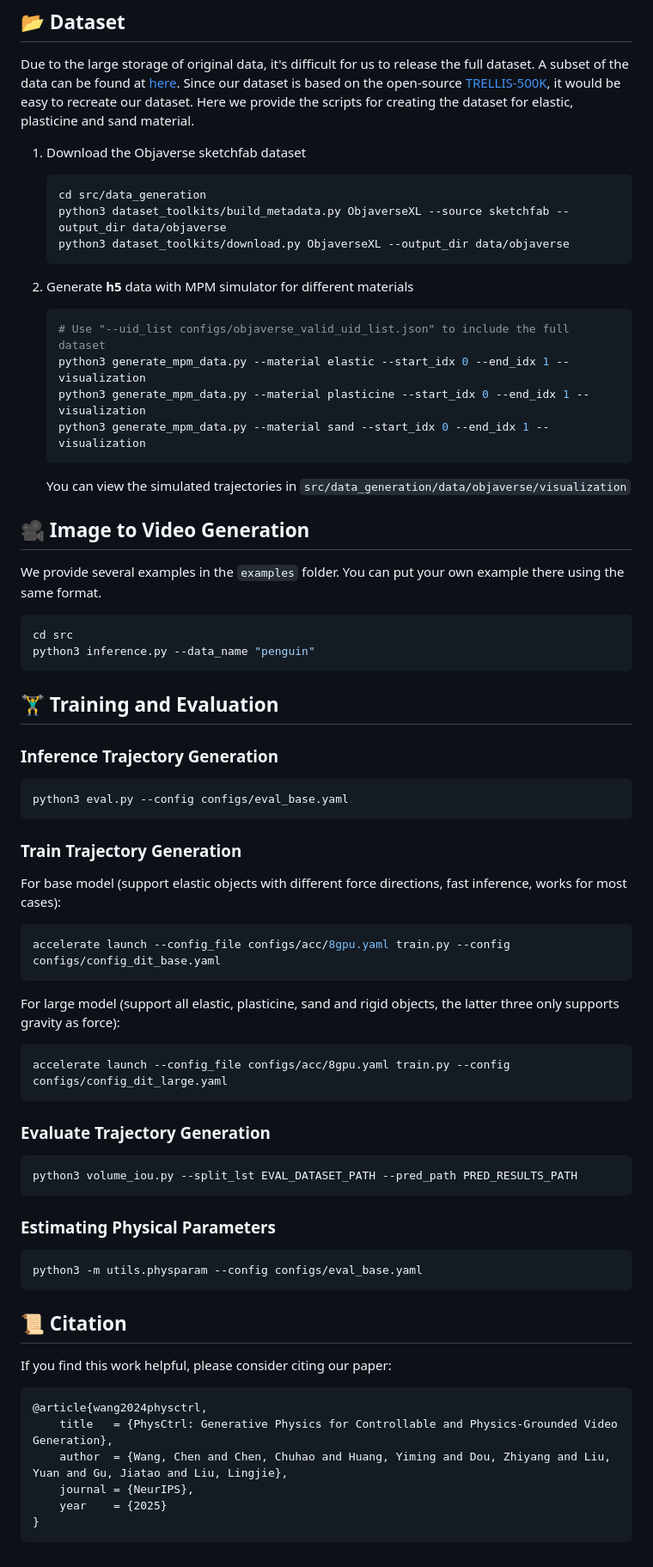
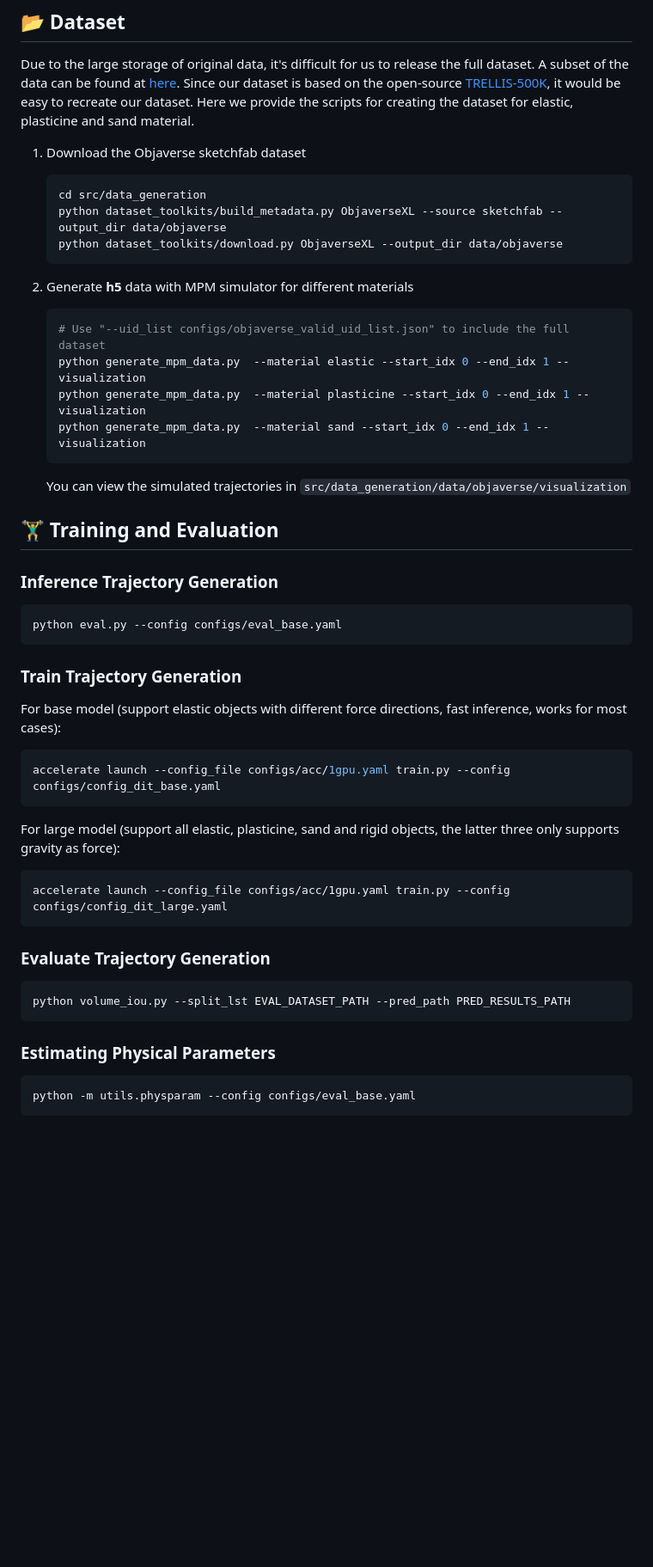
Before and after one commit to pursuingz/traceformer, a Markdown page: README.md, the part around the change. Shown at 86% size. GitHub-like rendering; blank space fills up the shorter version.

````diff
--- a/README.md
+++ b/README.md
@@ -36,17 +36,17 @@ Due to the large storage of original data, it's difficult for us to release the
 
    ``` bash
    cd src/data_generation
-   python3 dataset_toolkits/build_metadata.py ObjaverseXL --source sketchfab --output_dir data/objaverse
-   python3 dataset_toolkits/download.py ObjaverseXL --output_dir data/objaverse
+   python dataset_toolkits/build_metadata.py ObjaverseXL --source sketchfab --output_dir data/objaverse
+   python dataset_toolkits/download.py ObjaverseXL --output_dir data/objaverse
    ```
 
 2. Generate **h5** data with MPM simulator for different materials
 
    ```bash
    # Use "--uid_list configs/objaverse_valid_uid_list.json" to include the full dataset
-   python3 generate_mpm_data.py	--material elastic --start_idx 0 --end_idx 1 --visualization
-   python3 generate_mpm_data.py	--material plasticine --start_idx 0 --end_idx 1 --visualization
-   python3 generate_mpm_data.py	--material sand --start_idx 0 --end_idx 1 --visualization
+   python generate_mpm_data.py	--material elastic --start_idx 0 --end_idx 1 --visualization
+   python generate_mpm_data.py	--material plasticine --start_idx 0 --end_idx 1 --visualization
+   python generate_mpm_data.py	--material sand --start_idx 0 --end_idx 1 --visualization
    ```
 
    You can view the simulated trajectories in `src/data_generation/data/objaverse/visualization`
@@ -54,54 +54,30 @@ Due to the large storage of original data, it's difficult for us to release the
 
 
 
-## 🎥 Image to Video Generation
-We provide several examples in the `examples` folder. You can put your own example there using the same format.
-```bash
-cd src
-python3 inference.py --data_name "penguin"
-```
-
-
-
 ## 🏋️‍♂️ Training and Evaluation
 
 ### Inference Trajectory Generation
 ```bash
-python3 eval.py --config configs/eval_base.yaml
+python eval.py --config configs/eval_base.yaml
 ```
 
 ### Train Trajectory Generation
 For base model (support elastic objects with different force directions, fast inference, works for most cases):
 ```bash
-accelerate launch --config_file configs/acc/8gpu.yaml train.py --config configs/config_dit_base.yaml
+accelerate launch --config_file configs/acc/1gpu.yaml train.py --config configs/config_dit_base.yaml
 ```
 
 For large model (support all elastic, plasticine, sand and rigid objects, the latter three only supports gravity as force):
 ```ba
-accelerate launch --config_file configs/acc/8gpu.yaml train.py --config configs/config_dit_large.yaml
+accelerate launch --config_file configs/acc/1gpu.yaml train.py --config configs/config_dit_large.yaml
 ```
 
 ### Evaluate Trajectory Generation
 ```bash
-python3 volume_iou.py --split_lst EVAL_DATASET_PATH --pred_path PRED_RESULTS_PATH
+python volume_iou.py --split_lst EVAL_DATASET_PATH --pred_path PRED_RESULTS_PATH
 ```
 
 ### Estimating Physical Parameters
 ```bash
-python3 -m utils.physparam --config configs/eval_base.yaml
+python -m utils.physparam --config configs/eval_base.yaml
 ```
-
-
-
-## 📜 Citation
-
-If you find this work helpful, please consider citing our paper:
-
-```bibtex
-@article{wang2024physctrl,
-    title   = {PhysCtrl: Generative Physics for Controllable and Physics-Grounded Video Generation},
-    author  = {Wang, Chen and Chen, Chuhao and Huang, Yiming and Dou, Zhiyang and Liu, Yuan and Gu, Jiatao and Liu, Lingjie},
-    journal = {NeurIPS},
-    year    = {2025}
-}
-```
````
